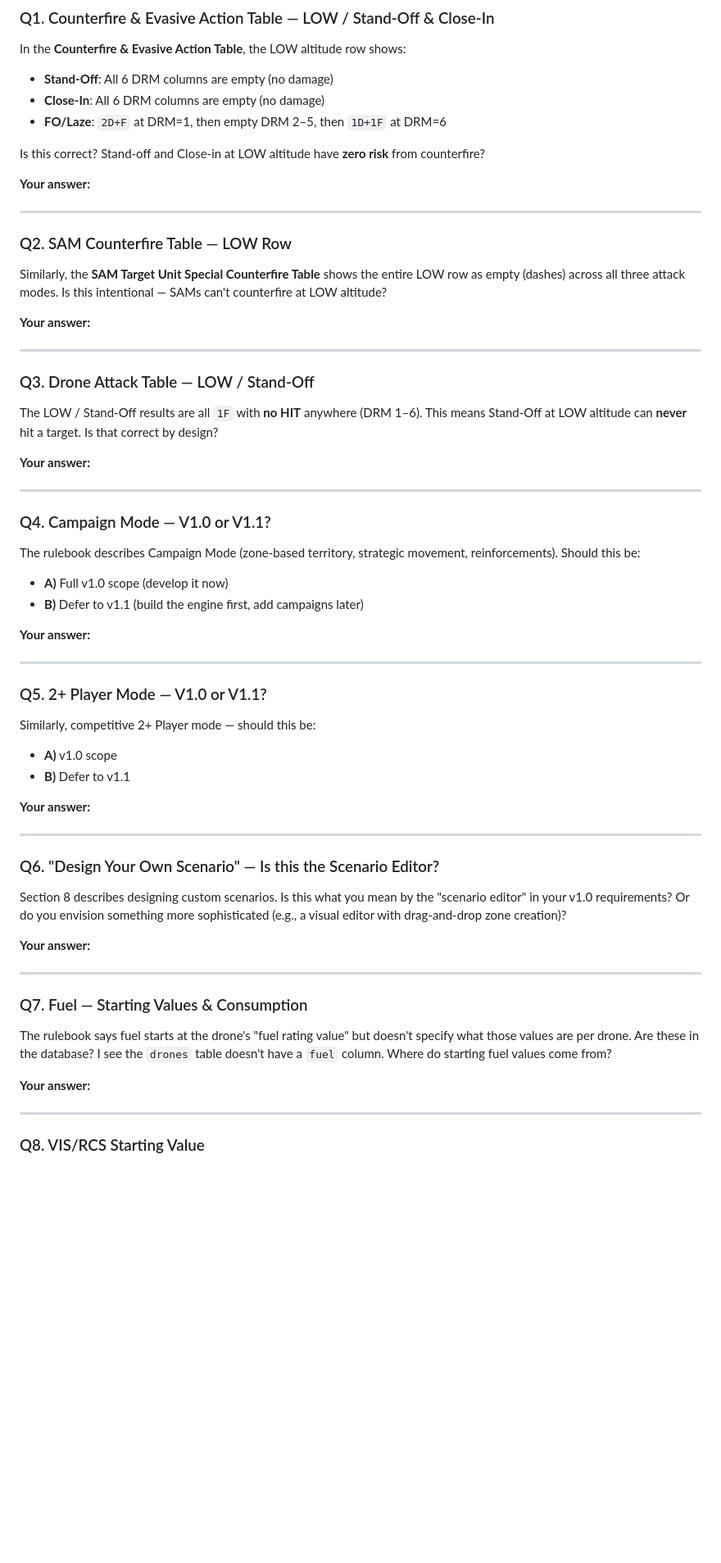
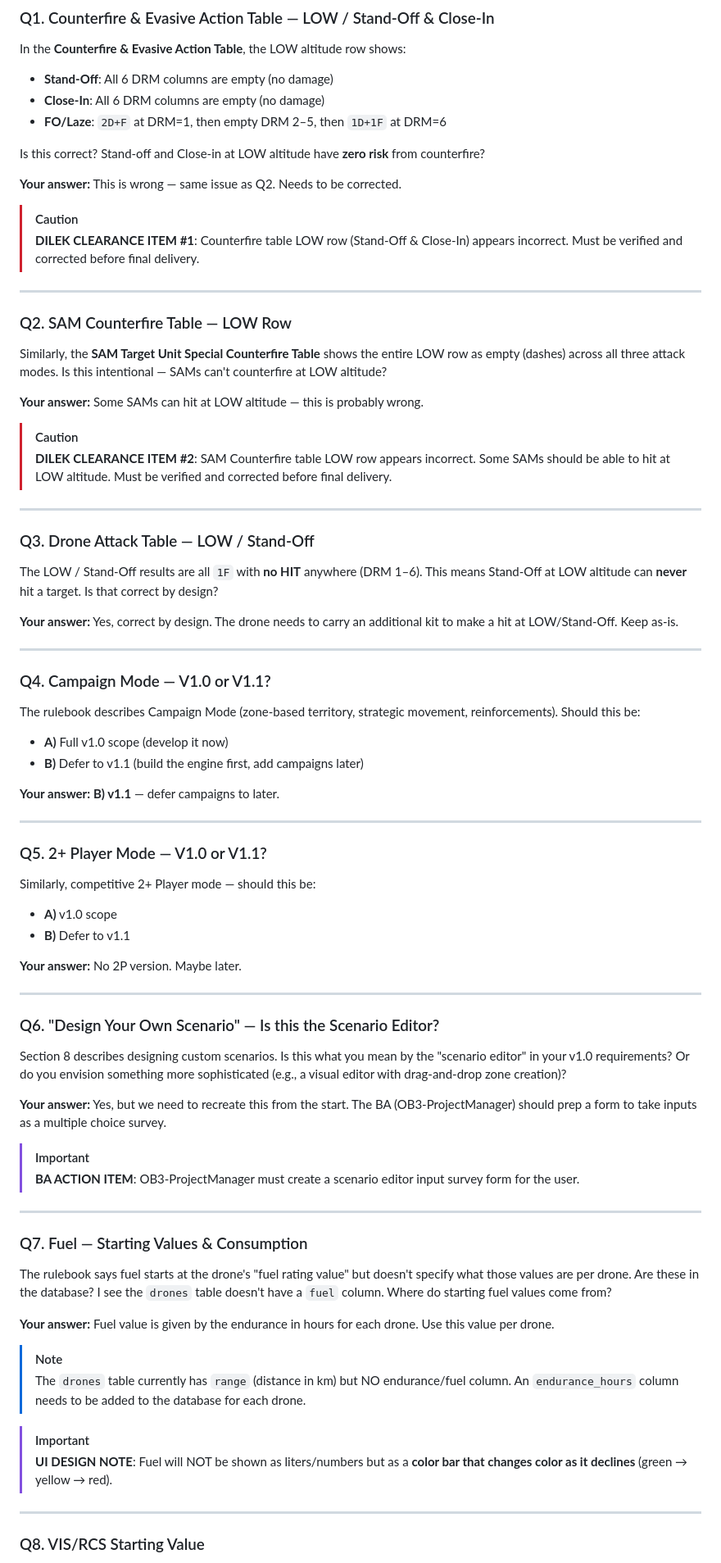
Before and after one commit to oaltinyay70-cell/OB3, a Markdown page: docs/game-rules/rulebook.md, the part around one of its changes. Shown at 82% size. GitHub-like rendering; blank space fills up the shorter version.

```diff
--- a/docs/game-rules/rulebook.md
+++ b/docs/game-rules/rulebook.md
@@ -549,8 +549,10 @@ In the **Counterfire & Evasive Action Table**, the LOW altitude row shows:
 
 Is this correct? Stand-off and Close-in at LOW altitude have **zero risk** from counterfire?
 
-**Your answer:**
+**Your answer:** This is wrong — same issue as Q2. Needs to be corrected.
 
+> [!CAUTION]
+> **DILEK CLEARANCE ITEM #1**: Counterfire table LOW row (Stand-Off & Close-In) appears incorrect. Must be verified and corrected before final delivery.
 
 ---
 
@@ -558,8 +560,10 @@ Is this correct? Stand-off and Close-in at LOW altitude have **zero risk** from
 
 Similarly, the **SAM Target Unit Special Counterfire Table** shows the entire LOW row as empty (dashes) across all three attack modes. Is this intentional — SAMs can't counterfire at LOW altitude?
 
-**Your answer:**
+**Your answer:** Some SAMs can hit at LOW altitude — this is probably wrong.
 
+> [!CAUTION]
+> **DILEK CLEARANCE ITEM #2**: SAM Counterfire table LOW row appears incorrect. Some SAMs should be able to hit at LOW altitude. Must be verified and corrected before final delivery.
 
 ---
 
@@ -567,8 +571,7 @@ Similarly, the **SAM Target Unit Special Counterfire Table** shows the entire LO
 
 The LOW / Stand-Off results are all `1F` with **no HIT** anywhere (DRM 1–6). This means Stand-Off at LOW altitude can **never** hit a target. Is that correct by design?
 
-**Your answer:**
-
+**Your answer:** Yes, correct by design. The drone needs to carry an additional kit to make a hit at LOW/Stand-Off. Keep as-is.
 
 ---
 
@@ -578,8 +581,7 @@ The rulebook describes Campaign Mode (zone-based territory, strategic movement,
 - **A)** Full v1.0 scope (develop it now)
 - **B)** Defer to v1.1 (build the engine first, add campaigns later)
 
-**Your answer:**
-
+**Your answer:** **B) v1.1** — defer campaigns to later.
 
 ---
 
@@ -589,8 +591,7 @@ Similarly, competitive 2+ Player mode — should this be:
 - **A)** v1.0 scope
 - **B)** Defer to v1.1
 
-**Your answer:**
-
+**Your answer:** No 2P version. Maybe later.
 
 ---
 
@@ -598,8 +599,10 @@ Similarly, competitive 2+ Player mode — should this be:
 
 Section 8 describes designing custom scenarios. Is this what you mean by the "scenario editor" in your v1.0 requirements? Or do you envision something more sophisticated (e.g., a visual editor with drag-and-drop zone creation)?
 
-**Your answer:**
+**Your answer:** Yes, but we need to recreate this from the start. The BA (OB3-ProjectManager) should prep a form to take inputs as a multiple choice survey.
 
+> [!IMPORTANT]
+> **BA ACTION ITEM**: OB3-ProjectManager must create a scenario editor input survey form for the user.
 
 ---
 
@@ -607,8 +610,13 @@ Section 8 describes designing custom scenarios. Is this what you mean by the "sc
 
 The rulebook says fuel starts at the drone's "fuel rating value" but doesn't specify what those values are per drone. Are these in the database? I see the `drones` table doesn't have a `fuel` column. Where do starting fuel values come from?
 
-**Your answer:**
+**Your answer:** Fuel value is given by the endurance in hours for each drone. Use this value per drone.
 
+> [!NOTE]
+> The `drones` table currently has `range` (distance in km) but NO endurance/fuel column. An `endurance_hours` column needs to be added to the database for each drone.
+
+> [!IMPORTANT]
+> **UI DESIGN NOTE**: Fuel will NOT be shown as liters/numbers but as a **color bar that changes color as it declines** (green → yellow → red).
 
 ---
 
```
Also changed, not shown: other parts of docs/game-rules/rulebook.md (+19 -5 lines).
